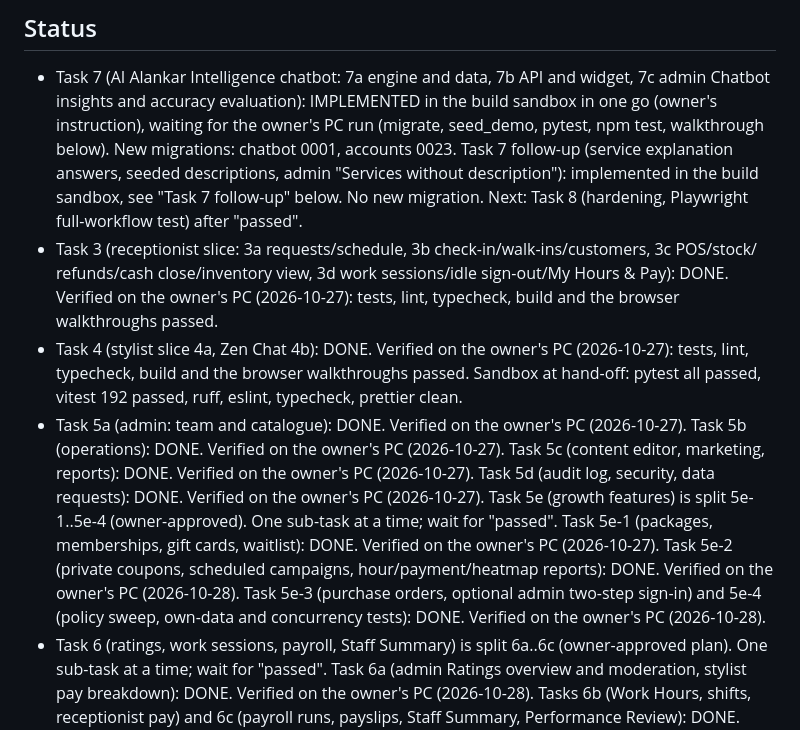
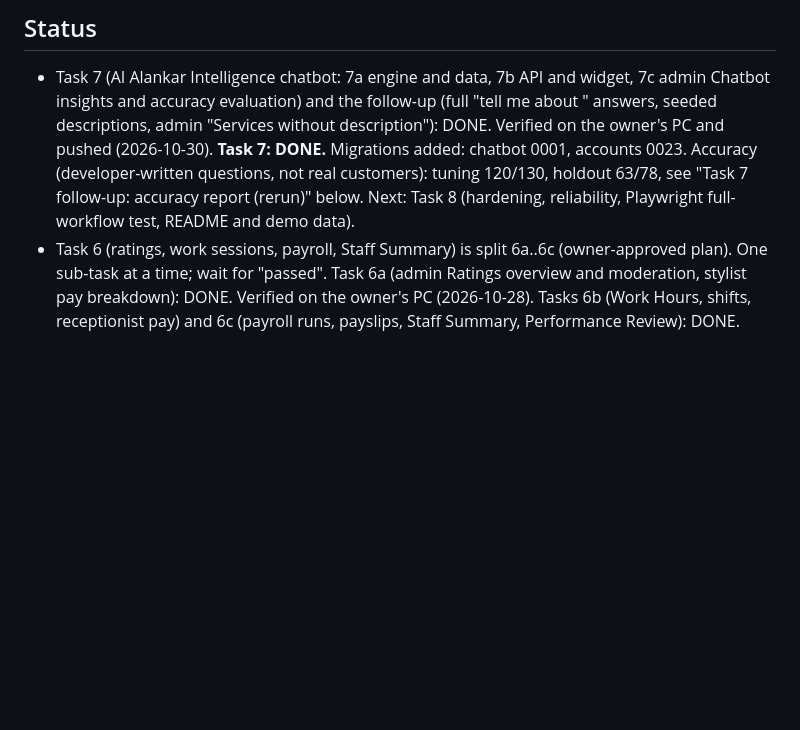
Before and after one commit to MarepalliAkhil/Alankar, a Markdown page: docs/PROGRESS.md, the part around the change. Drawn GitHub-style; blank space fills up the shorter version.

Commit message:
docs: Task 7 done (verified on the owner's PC)

```diff
--- a/docs/PROGRESS.md
+++ b/docs/PROGRESS.md
@@ -2,27 +2,11 @@
 
 ## Status
 - Task 7 (AI Alankar Intelligence chatbot: 7a engine and data, 7b API and widget, 7c admin Chatbot insights and
-  accuracy evaluation): IMPLEMENTED in the build sandbox in one go (owner's instruction), waiting for the owner's PC
-  run (migrate, seed_demo, pytest, npm test, walkthrough below). New migrations: chatbot 0001, accounts 0023.
-  Task 7 follow-up (service explanation answers, seeded descriptions, admin "Services without description"):
-  implemented in the build sandbox, see "Task 7 follow-up" below. No new migration.
-  Next: Task 8 (hardening, Playwright full-workflow test) after "passed".
-- Task 3 (receptionist slice: 3a requests/schedule, 3b check-in/walk-ins/customers, 3c POS/stock/
-  refunds/cash close/inventory view, 3d work sessions/idle sign-out/My Hours & Pay): DONE. Verified
-  on the owner's PC (2026-10-27): tests, lint, typecheck, build and the browser walkthroughs passed.
-- Task 4 (stylist slice 4a, Zen Chat 4b): DONE. Verified on the owner's PC (2026-10-27): tests,
-  lint, typecheck, build and the browser walkthroughs passed. Sandbox at hand-off: pytest all
-  passed, vitest 192 passed, ruff, eslint, typecheck, prettier clean.
-- Task 5a (admin: team and catalogue): DONE. Verified on the owner's PC (2026-10-27).
-  Task 5b (operations): DONE. Verified on the owner's PC (2026-10-27).
-  Task 5c (content editor, marketing, reports): DONE. Verified on the owner's PC (2026-10-27).
-  Task 5d (audit log, security, data requests): DONE. Verified on the owner's PC (2026-10-27).
-  Task 5e (growth features) is split 5e-1..5e-4 (owner-approved). One sub-task at a time; wait for "passed".
-  Task 5e-1 (packages, memberships, gift cards, waitlist): DONE. Verified on the owner's PC (2026-10-27).
-  Task 5e-2 (private coupons, scheduled campaigns, hour/payment/heatmap reports): DONE. Verified on the owner's PC
-  (2026-10-28).
-  Task 5e-3 (purchase orders, optional admin two-step sign-in) and 5e-4 (policy sweep, own-data and concurrency
-  tests): DONE. Verified on the owner's PC (2026-10-28).
+  accuracy evaluation) and the follow-up (full "tell me about <service>" answers, seeded descriptions, admin
+  "Services without description"): DONE. Verified on the owner's PC and pushed (2026-10-30). **Task 7: DONE.**
+  Migrations added: chatbot 0001, accounts 0023. Accuracy (developer-written questions, not real customers):
+  tuning 120/130, holdout 63/78, see "Task 7 follow-up: accuracy report (rerun)" below.
+  Next: Task 8 (hardening, reliability, Playwright full-workflow test, README and demo data).
 - Task 6 (ratings, work sessions, payroll, Staff Summary) is split 6a..6c (owner-approved plan). One sub-task at a
   time; wait for "passed". Task 6a (admin Ratings overview and moderation, stylist pay breakdown): DONE. Verified on the owner's PC
   (2026-10-28). Tasks 6b (Work Hours, shifts, receptionist pay) and 6c (payroll runs, payslips, Staff Summary,
```
